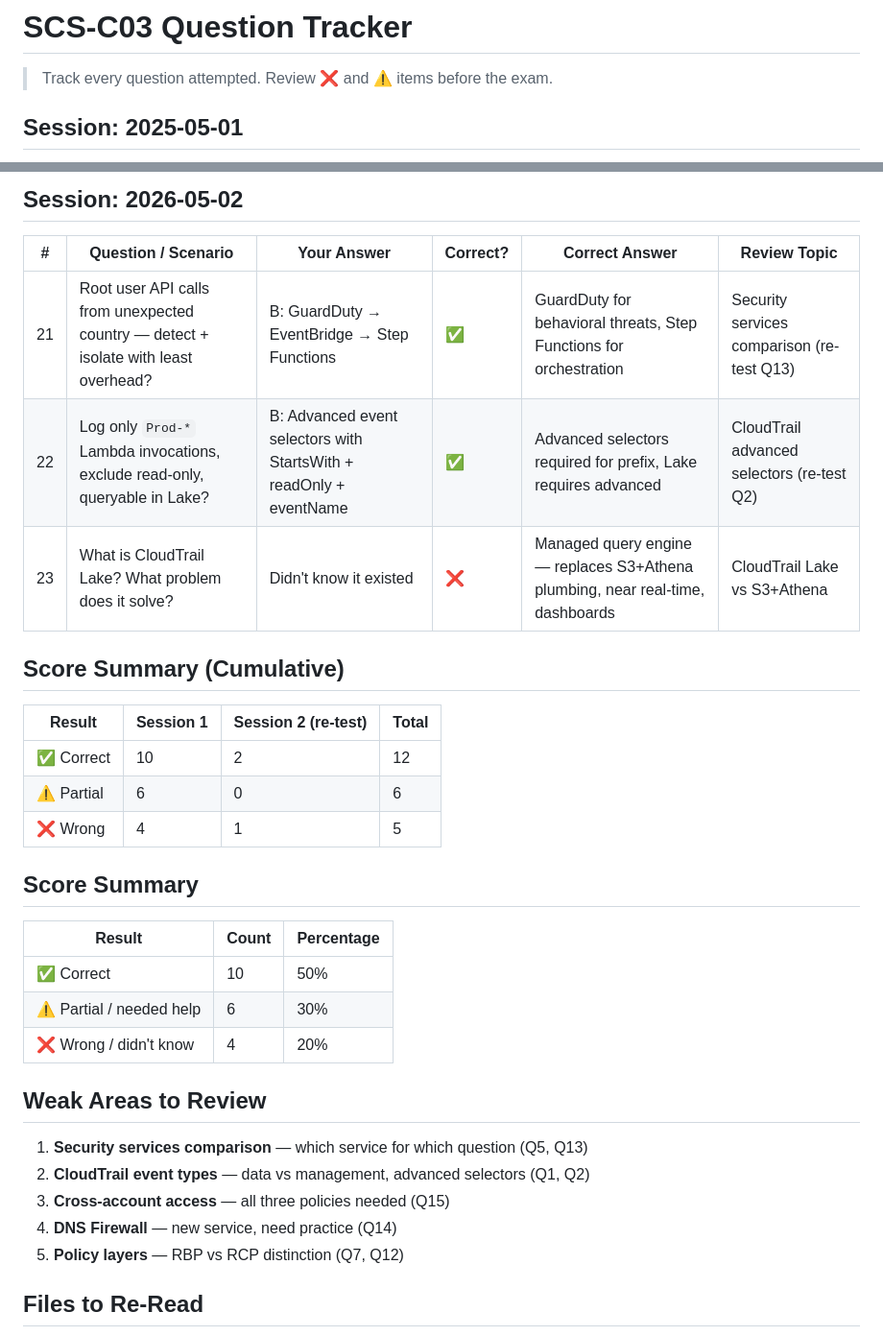
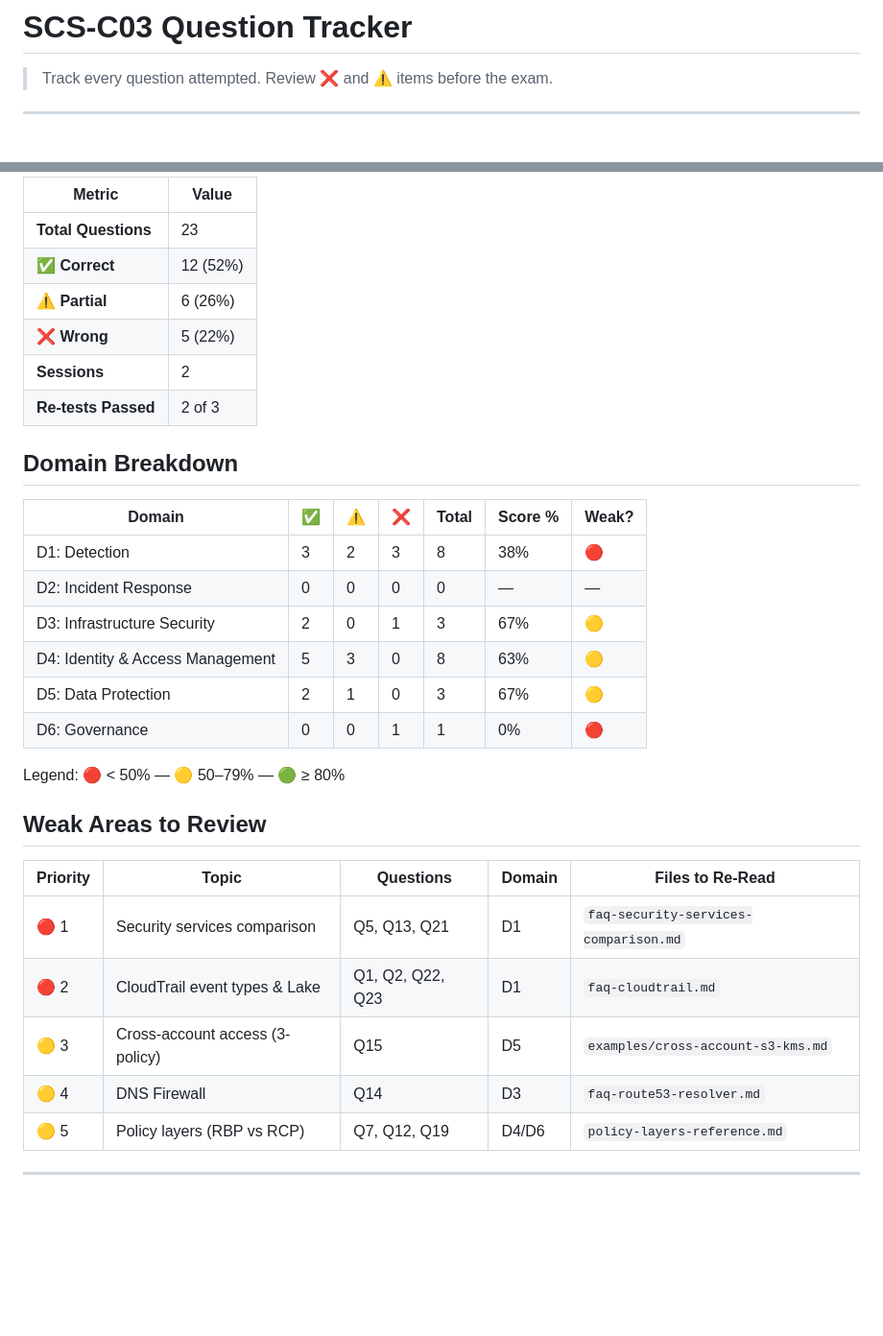
Before and after one commit to kiquetal/aws-security-speciality-2026, a Markdown page: notes/question-tracker.md, 2 parts joined by grey strips. Shown at 96% size. Rendered like a GitHub page; blank space fills up the shorter version.

Commit message:
docs: improve question-tracker with session index, domain breakdown, and scalable structure

```diff
--- a/notes/question-tracker.md
+++ b/notes/question-tracker.md
@@ -2,5 +2,5 @@
 
 > Track every question attempted. Review ❌ and ⚠️ items before the exam.
 
-## Session: 2025-05-01
+---
 
@@ -29,35 +8,35 @@
 
-## Session: 2026-05-02
+| Metric | Value |
+|---|---|
+| **Total Questions** | 23 |
+| **✅ Correct** | 12 (52%) |
+| **⚠️ Partial** | 6 (26%) |
+| **❌ Wrong** | 5 (22%) |
+| **Sessions** | 2 |
+| **Re-tests Passed** | 2 of 3 |
 
-| # | Question / Scenario | Your Answer | Correct? | Correct Answer | Review Topic |
-|---|---|---|---|---|---|
-| 21 | Root user API calls from unexpected country — detect + isolate with least overhead? | B: GuardDuty → EventBridge → Step Functions | ✅ | GuardDuty for behavioral threats, Step Functions for orchestration | Security services comparison (re-test Q13) |
-| 22 | Log only `Prod-*` Lambda invocations, exclude read-only, queryable in Lake? | B: Advanced event selectors with StartsWith + readOnly + eventName | ✅ | Advanced selectors required for prefix, Lake requires advanced | CloudTrail advanced selectors (re-test Q2) |
-| 23 | What is CloudTrail Lake? What problem does it solve? | Didn't know it existed | ❌ | Managed query engine — replaces S3+Athena plumbing, near real-time, dashboards | CloudTrail Lake vs S3+Athena |
+## Domain Breakdown
 
-## Score Summary (Cumulative)
+| Domain | ✅ | ⚠️ | ❌ | Total | Score % | Weak? |
+|---|---|---|---|---|---|---|
+| D1: Detection | 3 | 2 | 3 | 8 | 38% | 🔴 |
+| D2: Incident Response | 0 | 0 | 0 | 0 | — | — |
+| D3: Infrastructure Security | 2 | 0 | 1 | 3 | 67% | 🟡 |
+| D4: Identity & Access Management | 5 | 3 | 0 | 8 | 63% | 🟡 |
+| D5: Data Protection | 2 | 1 | 0 | 3 | 67% | 🟡 |
+| D6: Governance | 0 | 0 | 1 | 1 | 0% | 🔴 |
 
-| Result | Session 1 | Session 2 (re-test) | Total |
-|---|---|---|---|
-| ✅ Correct | 10 | 2 | 12 |
-| ⚠️ Partial | 6 | 0 | 6 |
-| ❌ Wrong | 4 | 1 | 5 |
-
-## Score Summary
-
-| Result | Count | Percentage |
-|---|---|---|
-| ✅ Correct | 10 | 50% |
-| ⚠️ Partial / needed help | 6 | 30% |
-| ❌ Wrong / didn't know | 4 | 20% |
+Legend: 🔴 < 50% — 🟡 50–79% — 🟢 ≥ 80%
 
 ## Weak Areas to Review
 
-1. **Security services comparison** — which service for which question (Q5, Q13)
-2. **CloudTrail event types** — data vs management, advanced selectors (Q1, Q2)
-3. **Cross-account access** — all three policies needed (Q15)
-4. **DNS Firewall** — new service, need practice (Q14)
-5. **Policy layers** — RBP vs RCP distinction (Q7, Q12)
+| Priority | Topic | Questions | Domain | Files to Re-Read |
+|---|---|---|---|---|
+| 🔴 1 | Security services comparison | Q5, Q13, Q21 | D1 | `faq-security-services-comparison.md` |
+| 🔴 2 | CloudTrail event types & Lake | Q1, Q2, Q22, Q23 | D1 | `faq-cloudtrail.md` |
+| 🟡 3 | Cross-account access (3-policy) | Q15 | D5 | `examples/cross-account-s3-kms.md` |
+| 🟡 4 | DNS Firewall | Q14 | D3 | `faq-route53-resolver.md` |
+| 🟡 5 | Policy layers (RBP vs RCP) | Q7, Q12, Q19 | D4/D6 | `policy-layers-reference.md` |
 
-## Files to Re-Read
+---
 
```
Also changed, not shown: other parts of notes/question-tracker.md (+73 -27 lines).
